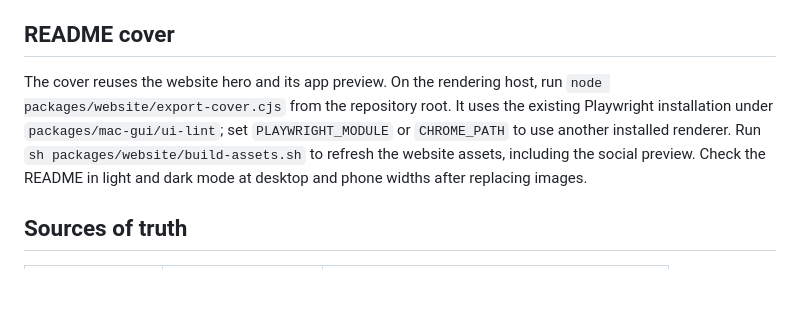
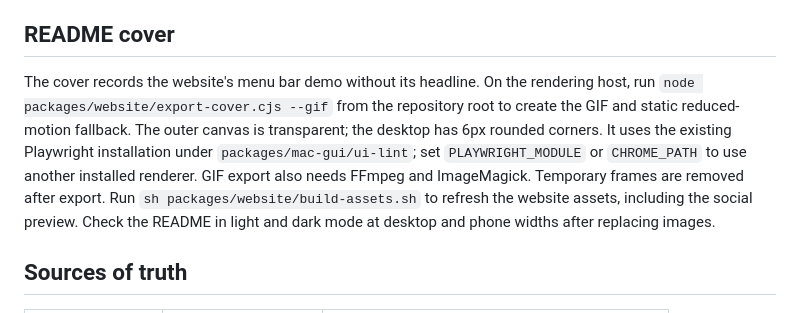
Before and after one commit to surajmandalcell/switch, a Markdown page: docs/development.md, the part around the change. GitHub-like rendering; blank space fills up the shorter version.

```diff
--- a/docs/development.md
+++ b/docs/development.md
@@ -175,10 +175,13 @@ Update the script's pinned versions only after publishing matching assets.
 
 ## README cover
 
-The cover reuses the website hero and its app preview. On the rendering host,
-run `node packages/website/export-cover.cjs` from the repository root.
+The cover records the website's menu bar demo without its headline. On the
+rendering host, run `node packages/website/export-cover.cjs --gif` from the
+repository root to create the GIF and static reduced-motion fallback.
+The outer canvas is transparent; the desktop has 6px rounded corners.
 It uses the existing Playwright installation under `packages/mac-gui/ui-lint`;
 set `PLAYWRIGHT_MODULE` or `CHROME_PATH` to use another installed renderer.
+GIF export also needs FFmpeg and ImageMagick. Temporary frames are removed after export.
 Run `sh packages/website/build-assets.sh` to refresh the website assets,
 including the social preview. Check the README in light and dark mode at
 desktop and phone widths after replacing images.
```
Also changed, not shown: README.md (+17 -12 lines), docs/screenshots/cover-demo.gif (added), docs/screenshots/cover-demo.png (added), docs/screenshots/cover-spaced.png (deleted), 3 other files.
